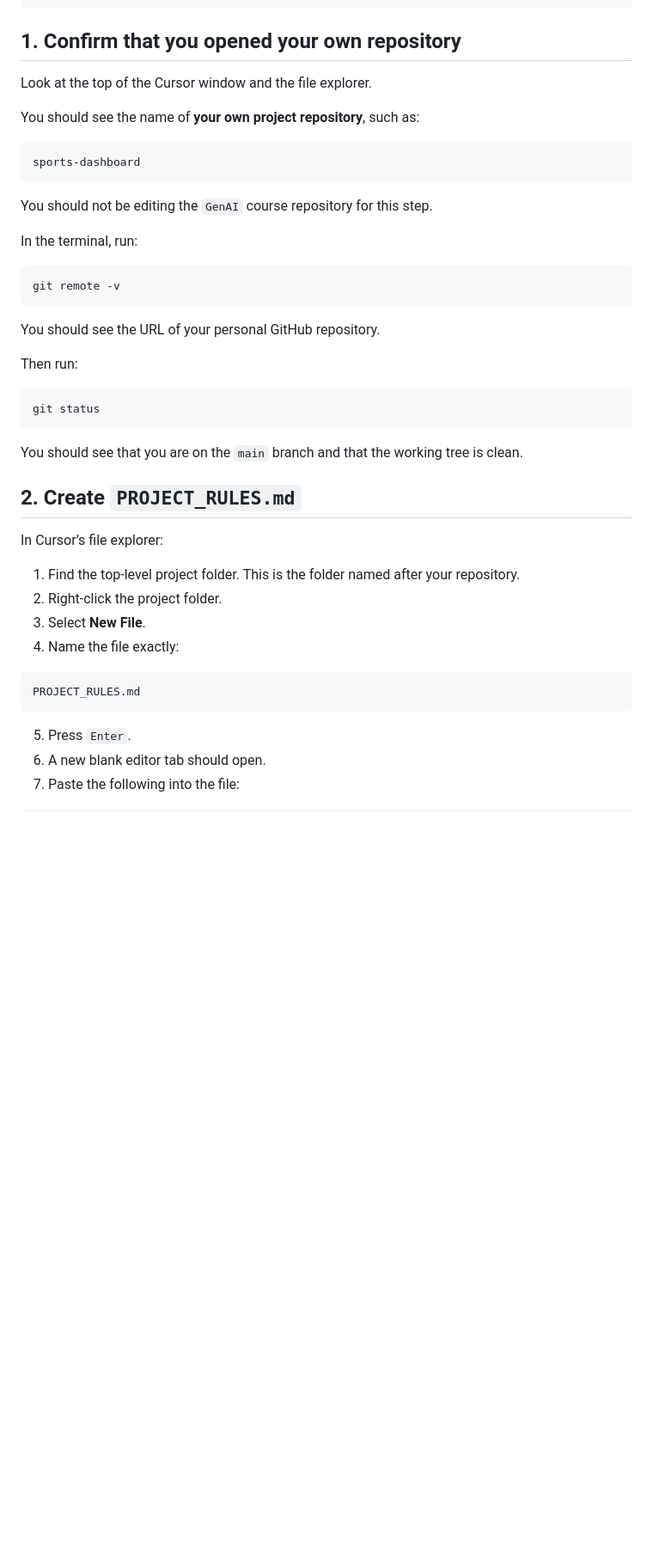
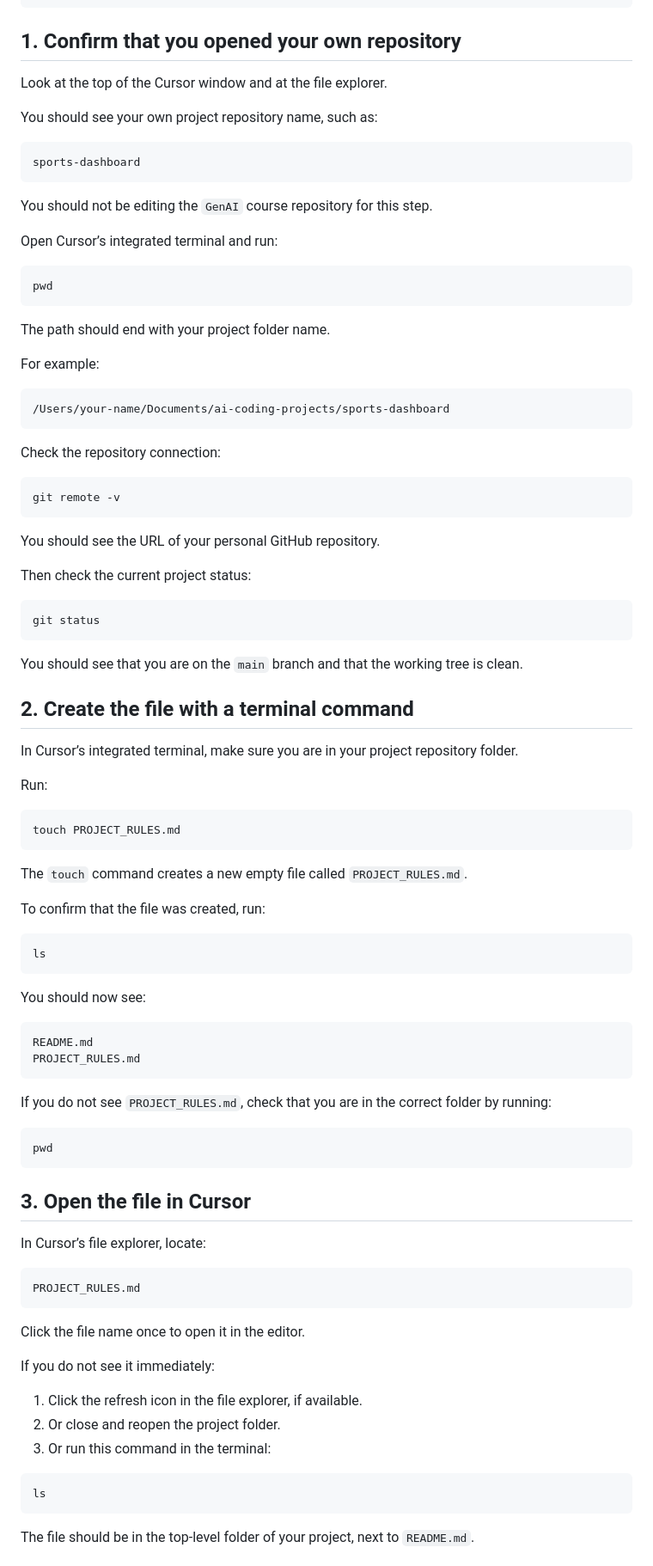
Before and after one commit to Dllamasm4412/GenAI, a Markdown page: Week1/Readme.md, the part around one of its changes. Shown at 86% size. GitHub-like rendering; blank space fills up the shorter version.

````diff
--- a/Week1/Readme.md
+++ b/Week1/Readme.md
@@ -499,9 +501,9 @@ sports-dashboard/
 
 ## 1. Confirm that you opened your own repository
 
-Look at the top of the Cursor window and the file explorer.
+Look at the top of the Cursor window and at the file explorer.
 
-You should see the name of **your own project repository**, such as:
+You should see your own project repository name, such as:
 
 ```text
 sports-dashboard
@@ -509,7 +511,21 @@ sports-dashboard
 
 You should not be editing the `GenAI` course repository for this step.
 
-In the terminal, run:
+Open Cursor’s integrated terminal and run:
+
+```bash
+pwd
+```
+
+The path should end with your project folder name.
+
+For example:
+
+```text
+/Users/your-name/Documents/ai-coding-projects/sports-dashboard
+```
+
+Check the repository connection:
 
 ```bash
 git remote -v
@@ -517,7 +533,7 @@ git remote -v
 
 You should see the URL of your personal GitHub repository.
 
-Then run:
+Then check the current project status:
 
 ```bash
 git status
@@ -525,19 +541,56 @@ git status
 
 You should see that you are on the `main` branch and that the working tree is clean.
 
-## 2. Create `PROJECT_RULES.md`
+## 2. Create the file with a terminal command
 
-In Cursor’s file explorer:
+In Cursor’s integrated terminal, make sure you are in your project repository folder.
 
-1. Find the top-level project folder. This is the folder named after your repository.
-2. Right-click the project folder.
-3. Select **New File**.
-4. Name the file exactly:
+Run:
+
+```bash
+touch PROJECT_RULES.md
+```
+
+The `touch` command creates a new empty file called `PROJECT_RULES.md`.
+
+To confirm that the file was created, run:
+
+```bash
+ls
+```
+
+You should now see:
+
+```text
+README.md
+PROJECT_RULES.md
+```
+
+If you do not see `PROJECT_RULES.md`, check that you are in the correct folder by running:
+
+```bash
+pwd
+```
+
+## 3. Open the file in Cursor
+
+In Cursor’s file explorer, locate:
 
 ```text
 PROJECT_RULES.md
 ```
 
-5. Press `Enter`.
-6. A new blank editor tab should open.
-7. Paste the following into the file:
+Click the file name once to open it in the editor.
+
+If you do not see it immediately:
+
+1. Click the refresh icon in the file explorer, if available.
+2. Or close and reopen the project folder.
+3. Or run this command in the terminal:
+
+```bash
+ls
+```
+
+The file should be in the top-level folder of your project, next to `README.md`.
+
````
Also changed, not shown: other parts of Week1/Readme.md (+36 -36 lines).
